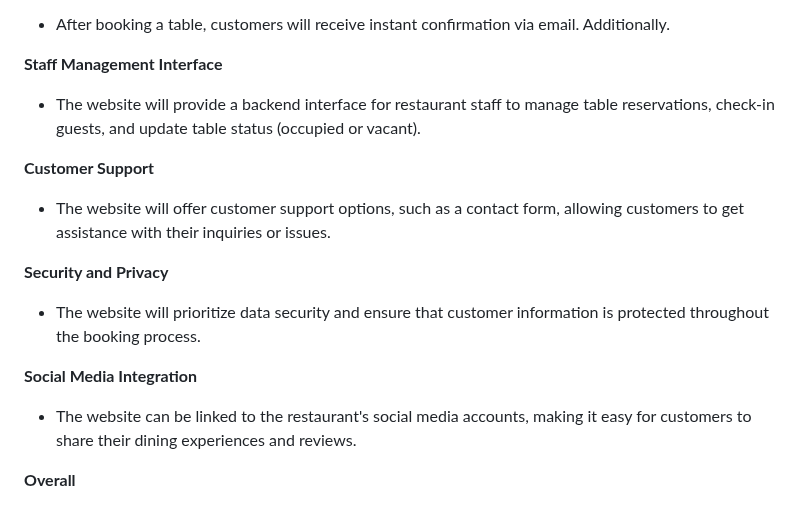
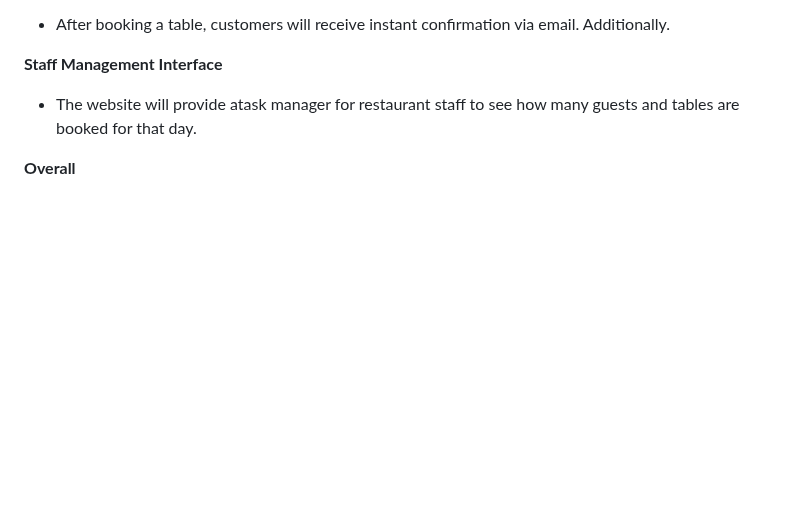
Before and after one commit to KristianDsmith/project-4, a Markdown page: README.md, the part around the change. Drawn GitHub-style; blank space fills up the shorter version.

Commit message:
Add final features to readme file

```diff
--- a/README.md
+++ b/README.md
@@ -95,16 +95,7 @@ The target audience for the restaurant and table booking website includes both p
 - After booking a table, customers will receive instant confirmation via email. Additionally.
 
 **Staff Management Interface**
-- The website will provide a backend interface for restaurant staff to manage table reservations, check-in guests, and update table status (occupied or vacant).
-
-**Customer Support**
-- The website will offer customer support options, such as a contact form, allowing customers to get assistance with their inquiries or issues.
-
-**Security and Privacy**
-- The website will prioritize data security and ensure that customer information is protected throughout the booking process.
-
-**Social Media Integration**
-- The website can be linked to the restaurant's social media accounts, making it easy for customers to share their dining experiences and reviews.
+- The website will provide atask manager for restaurant staff to see how many guests and tables are booked for that day.
 
 **Overall**
 - The website will serve as an efficient and user-friendly platform, streamlining the table booking process for customers and providing restaurant staff with tools to manage reservations effectively.
```
